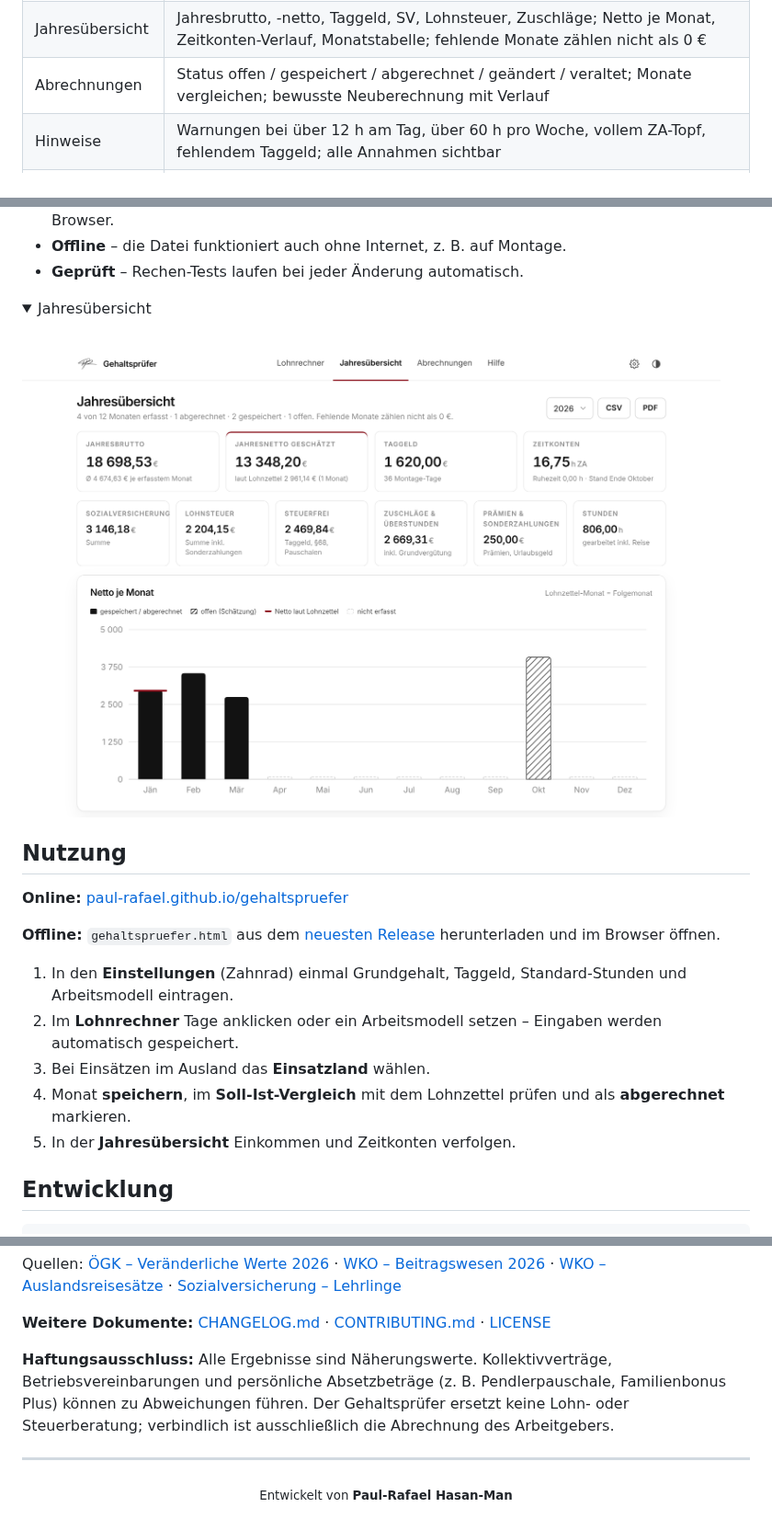
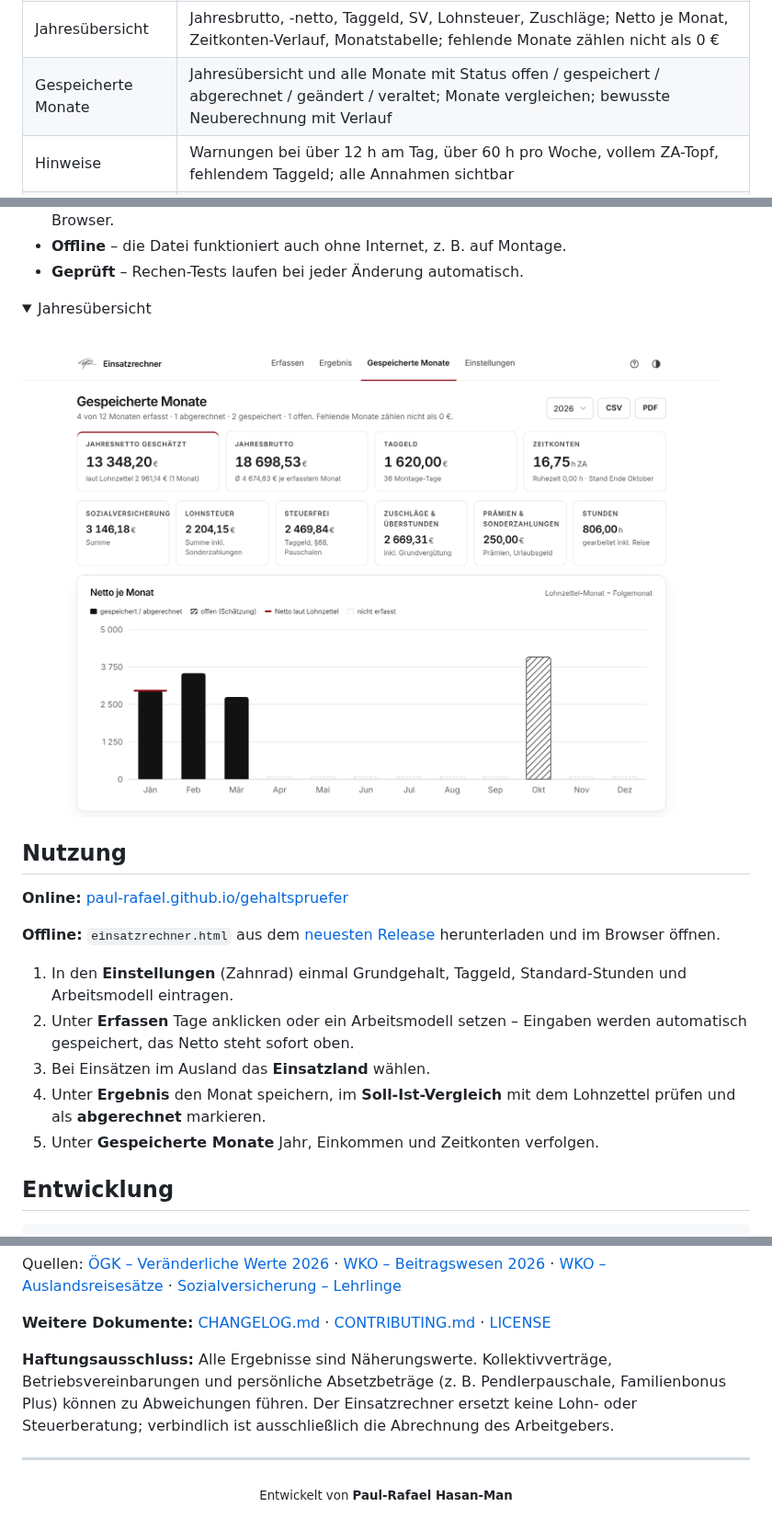
Before and after one commit to paul-rafael/einsatzrechner, a Markdown page: README.md, 3 parts joined by grey strips. Shown at 92% size. Drawn GitHub-style; pictures changed too: docs/jahresuebersicht.png; folded sections open.

```diff
--- a/README.md
+++ b/README.md
@@ -35,7 +36,7 @@ Der Rechner ist eine einzige HTML-Datei: ohne Installation, ohne Server, ohne Ko
 | Netto | SV mit Höchstbeitragsgrundlage, Lohnsteuer-Tarif, steuerfreie Zuschläge nach §68, Taggeld, Urlaubsgeld nach §67 – Werte je Steuerjahr (2025, 2026) |
 | Soll-Ist-Vergleich | Beträge des echten Lohnzettels je Lohnart eintragen, Differenzen nach Bereichen mit möglichen Ursachen, Abweichungen als geklärt markieren |
 | Jahresübersicht | Jahresbrutto, -netto, Taggeld, SV, Lohnsteuer, Zuschläge; Netto je Monat, Zeitkonten-Verlauf, Monatstabelle; fehlende Monate zählen nicht als 0 € |
-| Abrechnungen | Status offen / gespeichert / abgerechnet / geändert / veraltet; Monate vergleichen; bewusste Neuberechnung mit Verlauf |
+| Gespeicherte Monate | Jahresübersicht und alle Monate mit Status offen / gespeichert / abgerechnet / geändert / veraltet; Monate vergleichen; bewusste Neuberechnung mit Verlauf |
 | Hinweise | Warnungen bei über 12 h am Tag, über 60 h pro Woche, vollem ZA-Topf, fehlendem Taggeld; alle Annahmen sichtbar |
 | Daten | Automatisches Speichern im Browser, CSV und PDF für Monat und Jahr, Gesamtsicherung, Import, vollständiges Löschen |
 | Lehrlinge | Reduzierter SV-Satz per Schalter |
@@ -59,13 +60,13 @@ Der Rechner ist eine einzige HTML-Datei: ohne Installation, ohne Server, ohne Ko
 
 **Online:** [paul-rafael.github.io/gehaltspruefer](https://paul-rafael.github.io/gehaltspruefer/)
 
-**Offline:** `gehaltspruefer.html` aus dem [neuesten Release](https://github.com/paul-rafael/gehaltspruefer/releases/latest) herunterladen und im Browser öffnen.
+**Offline:** `einsatzrechner.html` aus dem [neuesten Release](https://github.com/paul-rafael/gehaltspruefer/releases/latest) herunterladen und im Browser öffnen.
 
 1. In den **Einstellungen** (Zahnrad) einmal Grundgehalt, Taggeld, Standard-Stunden und Arbeitsmodell eintragen.
-2. Im **Lohnrechner** Tage anklicken oder ein Arbeitsmodell setzen – Eingaben werden automatisch gespeichert.
+2. Unter **Erfassen** Tage anklicken oder ein Arbeitsmodell setzen – Eingaben werden automatisch gespeichert, das Netto steht sofort oben.
 3. Bei Einsätzen im Ausland das **Einsatzland** wählen.
-4. Monat **speichern**, im **Soll-Ist-Vergleich** mit dem Lohnzettel prüfen und als **abgerechnet** markieren.
-5. In der **Jahresübersicht** Einkommen und Zeitkonten verfolgen.
+4. Unter **Ergebnis** den Monat speichern, im **Soll-Ist-Vergleich** mit dem Lohnzettel prüfen und als **abgerechnet** markieren.
+5. Unter **Gespeicherte Monate** Jahr, Einkommen und Zeitkonten verfolgen.
 
 ## Entwicklung
 
@@ -106,7 +107,7 @@ Quellen: [ÖGK – Veränderliche Werte 2026](https://www.oegk.at/cdscontent/?co
 
 **Weitere Dokumente:** [CHANGELOG.md](CHANGELOG.md) · [CONTRIBUTING.md](CONTRIBUTING.md) · [LICENSE](LICENSE)
 
-**Haftungsausschluss:** Alle Ergebnisse sind Näherungswerte. Kollektivverträge, Betriebsvereinbarungen und persönliche Absetzbeträge (z. B. Pendlerpauschale, Familienbonus Plus) können zu Abweichungen führen. Der Gehaltsprüfer ersetzt keine Lohn- oder Steuerberatung; verbindlich ist ausschließlich die Abrechnung des Arbeitgebers.
+**Haftungsausschluss:** Alle Ergebnisse sind Näherungswerte. Kollektivverträge, Betriebsvereinbarungen und persönliche Absetzbeträge (z. B. Pendlerpauschale, Familienbonus Plus) können zu Abweichungen führen. Der Einsatzrechner ersetzt keine Lohn- oder Steuerberatung; verbindlich ist ausschließlich die Abrechnung des Arbeitgebers.
 
 ---
 
```
Also changed, not shown: other parts of README.md (+7 -6 lines), CHANGELOG.md (+18 -0 lines), CONTRIBUTING.md (+3 -3 lines), docs/screenshot.png, 6 other files.
